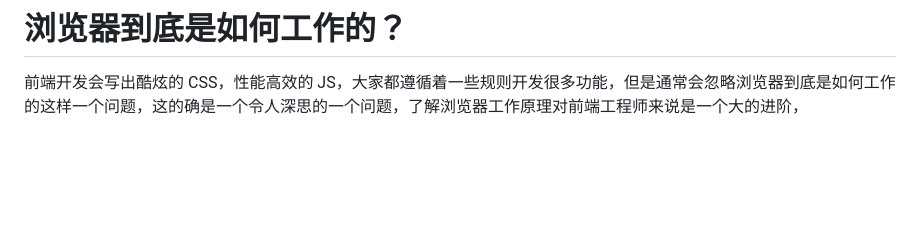
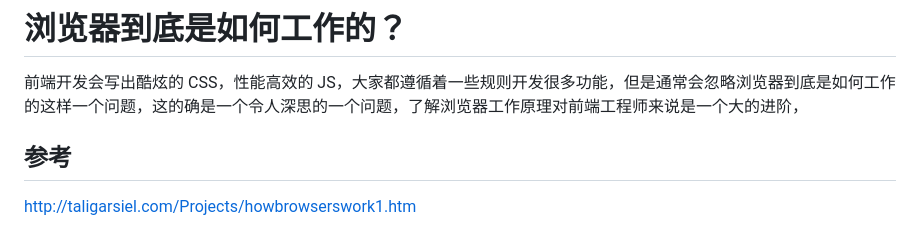
Before and after one commit to lijiakof/frontend-book, a Markdown page: share/browser-work.md, the part around the change. Rendered like a GitHub page; blank space fills up the shorter version.

```diff
--- a/share/browser-work.md
+++ b/share/browser-work.md
@@ -1,2 +1,4 @@
 # 浏览器到底是如何工作的？
 前端开发会写出酷炫的 CSS，性能高效的 JS，大家都遵循着一些规则开发很多功能，但是通常会忽略浏览器到底是如何工作的这样一个问题，这的确是一个令人深思的一个问题，了解浏览器工作原理对前端工程师来说是一个大的进阶，
+## 参考
+http://taligarsiel.com/Projects/howbrowserswork1.htm
```
Also changed, not shown: README.md (+1 -1 lines), share/agile-scrum.md (+3 -0 lines), resources/images/agile-scrum-flow.jpg (added).
